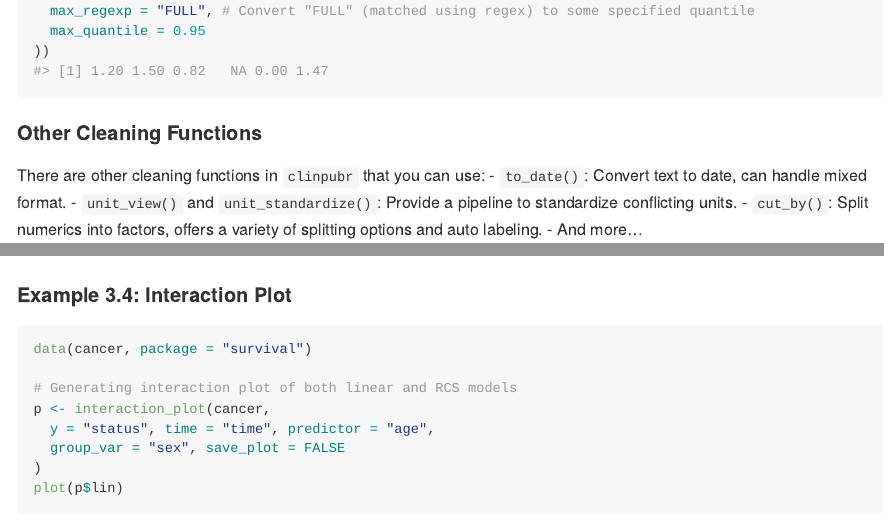
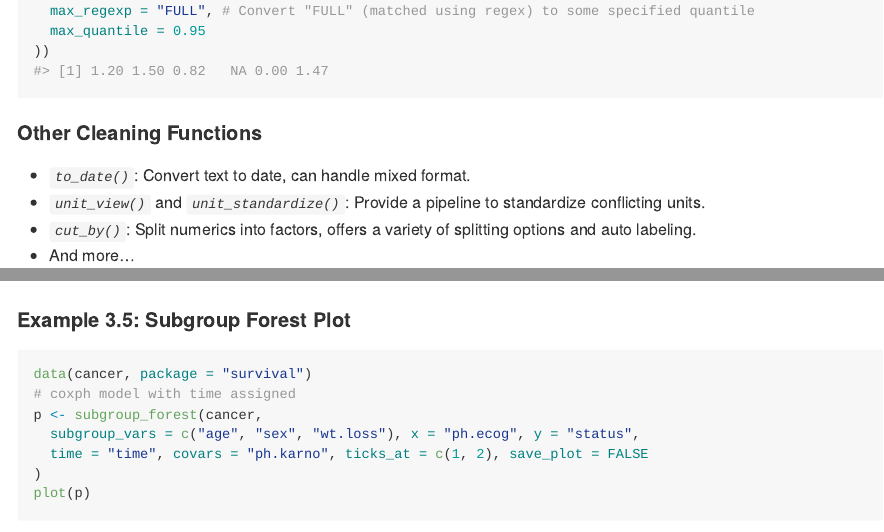
Before and after one commit to yotasama/clinpubr, an R Markdown document (README.Rmd): the page in a window 1100 px wide, from 1530 px down, and a second part further down, joined at a grey line. The pictures show the output file README.md that the author committed with the source, drawn offline in the style of GitHub; long lines of code are wrapped; badge pictures from the web are left out.

Commit message:
update readme

````diff
--- a/README.Rmd
+++ b/README.Rmd
@@ -76,10 +76,9 @@ print(extract_num(x,
 ```
 
 #### Other Cleaning Functions
-There are other cleaning functions in `clinpubr` that you can use:
-- `to_date()`: Convert text to date, can handle mixed format.
-- `unit_view()` and `unit_standardize()`: Provide a pipeline to standardize conflicting units.
-- `cut_by()`: Split numerics into factors, offers a variety of splitting options and auto labeling.
+- *`to_date()`*: Convert text to date, can handle mixed format.
+- *`unit_view()`* and *`unit_standardize()`*: Provide a pipeline to standardize conflicting units.
+- *`cut_by()`*: Split numerics into factors, offers a variety of splitting options and auto labeling.
 - And more...
 
 ### Generating Publication-Ready Tables and Figures
@@ -129,13 +141,12 @@ p2 <- regression_forest(
 plot(p2)
 ```
 
-#### Example 3.4: Interaction Plot
-```{r example_3.4}
+#### Example 3.5: Subgroup Forest Plot
+```{r example_3.5, out.width = "110%"}
 data(cancer, package = "survival")
-
-# Generating interaction plot of both linear and RCS models
-p <- interaction_plot(cancer,
-  y = "status", time = "time", predictor = "age",
-  group_var = "sex", save_plot = FALSE
+# coxph model with time assigned
+p <- subgroup_forest(cancer,
+  subgroup_vars = c("age", "sex", "wt.loss"), x = "ph.ecog", y = "status",
+  time = "time", covars = "ph.karno", ticks_at = c(1, 2), save_plot = FALSE
 )
-plot(p$lin)
+plot(p)
````
Also changed, not shown: README.md, README.Rmd (18 more changed lines), 5 other files.
